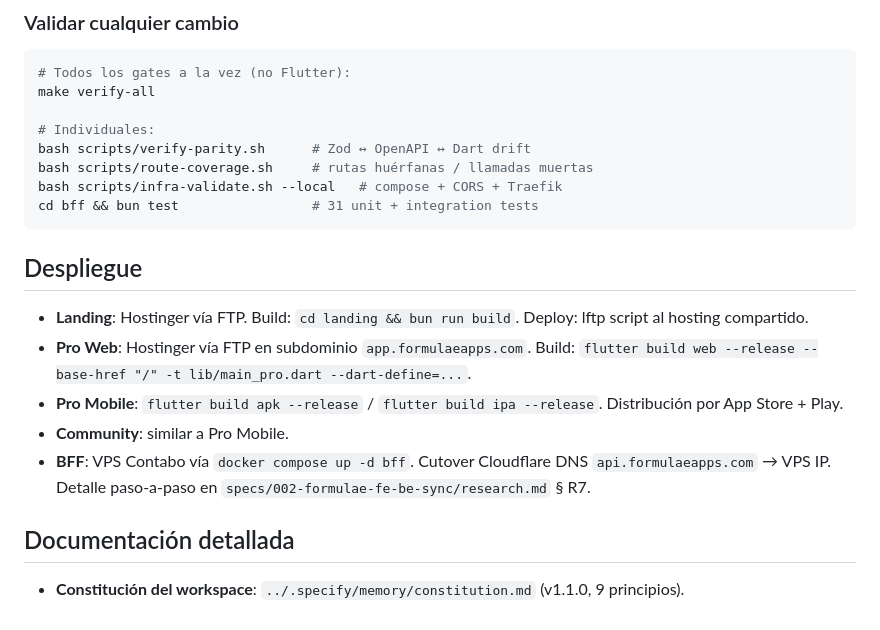
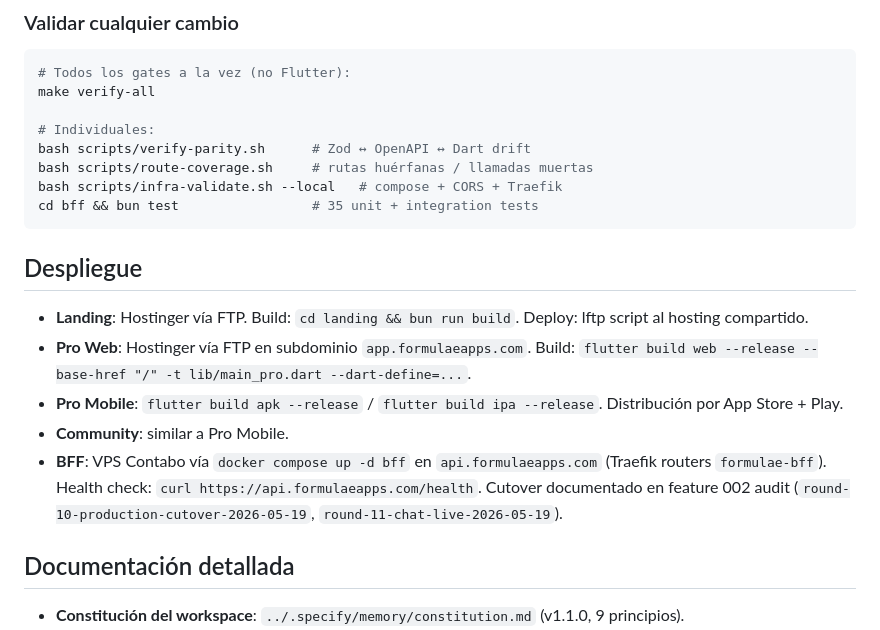
Before and after one commit to chochy2001/formulaeapps, a Markdown page: README.md, the part around one of its changes. Rendered like a GitHub page.

````diff
--- a/README.md
+++ b/README.md
@@ -110,7 +107,7 @@ make verify-all
 bash scripts/verify-parity.sh      # Zod ↔ OpenAPI ↔ Dart drift
 bash scripts/route-coverage.sh     # rutas huérfanas / llamadas muertas
 bash scripts/infra-validate.sh --local   # compose + CORS + Traefik
-cd bff && bun test                 # 31 unit + integration tests
+cd bff && bun test                 # 35 unit + integration tests
 ```
 
 ## Despliegue
@@ -119,7 +116,7 @@ cd bff && bun test                 # 31 unit + integration tests
 - **Pro Web**: Hostinger vía FTP en subdominio `app.formulaeapps.com`. Build: `flutter build web --release --base-href "/" -t lib/main_pro.dart --dart-define=...`.
 - **Pro Mobile**: `flutter build apk --release` / `flutter build ipa --release`. Distribución por App Store + Play.
 - **Community**: similar a Pro Mobile.
-- **BFF**: VPS Contabo vía `docker compose up -d bff`. Cutover Cloudflare DNS `api.formulaeapps.com` → VPS IP. Detalle paso-a-paso en `specs/002-formulae-fe-be-sync/research.md` § R7.
+- **BFF**: VPS Contabo vía `docker compose up -d bff` en `api.formulaeapps.com` (Traefik routers `formulae-bff`). Health check: `curl https://api.formulaeapps.com/health`. Cutover documentado en feature 002 audit (`round-10-production-cutover-2026-05-19`, `round-11-chat-live-2026-05-19`).
 
 ## Documentación detallada
 
````
Also changed, not shown: other parts of README.md (+10 -13 lines), bff/README.md (+2 -2 lines), bff/docs/ISSUE-16-CLOSURE.md (added, +34 -0 lines).
